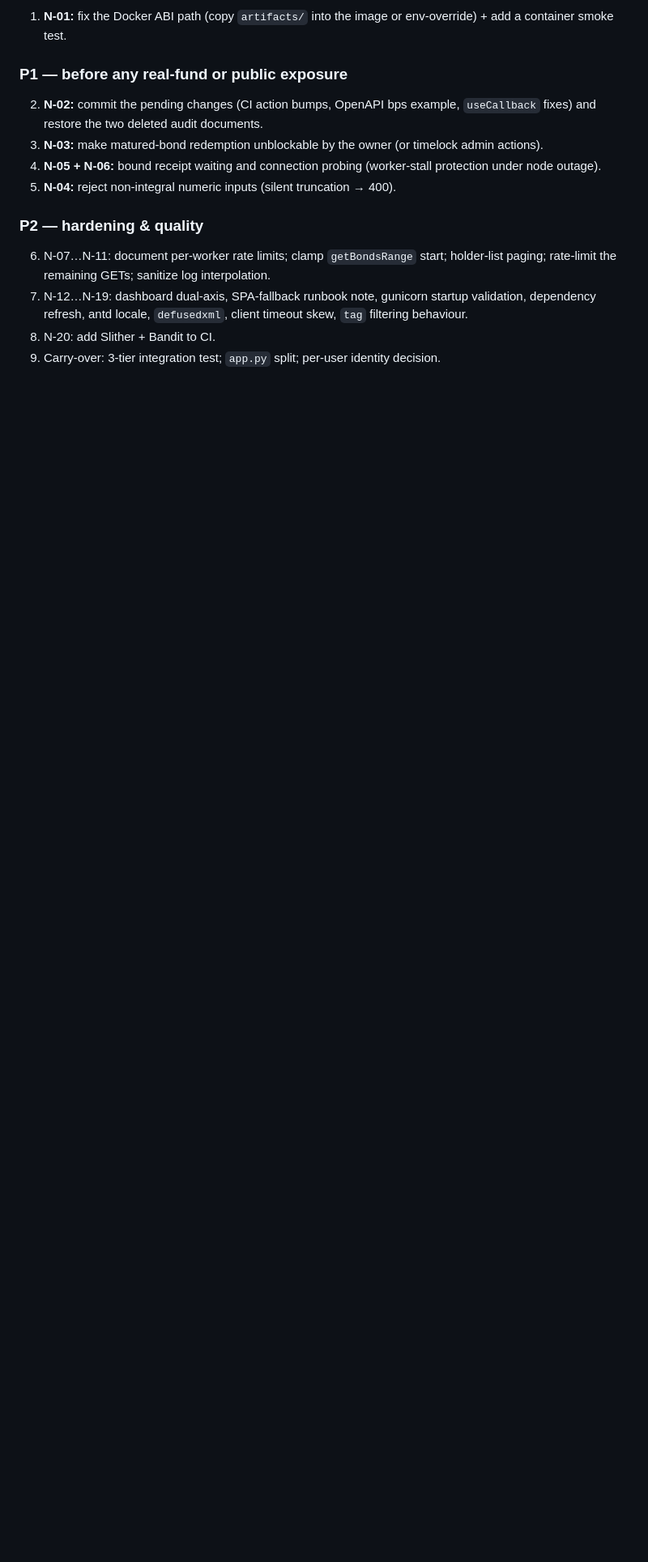
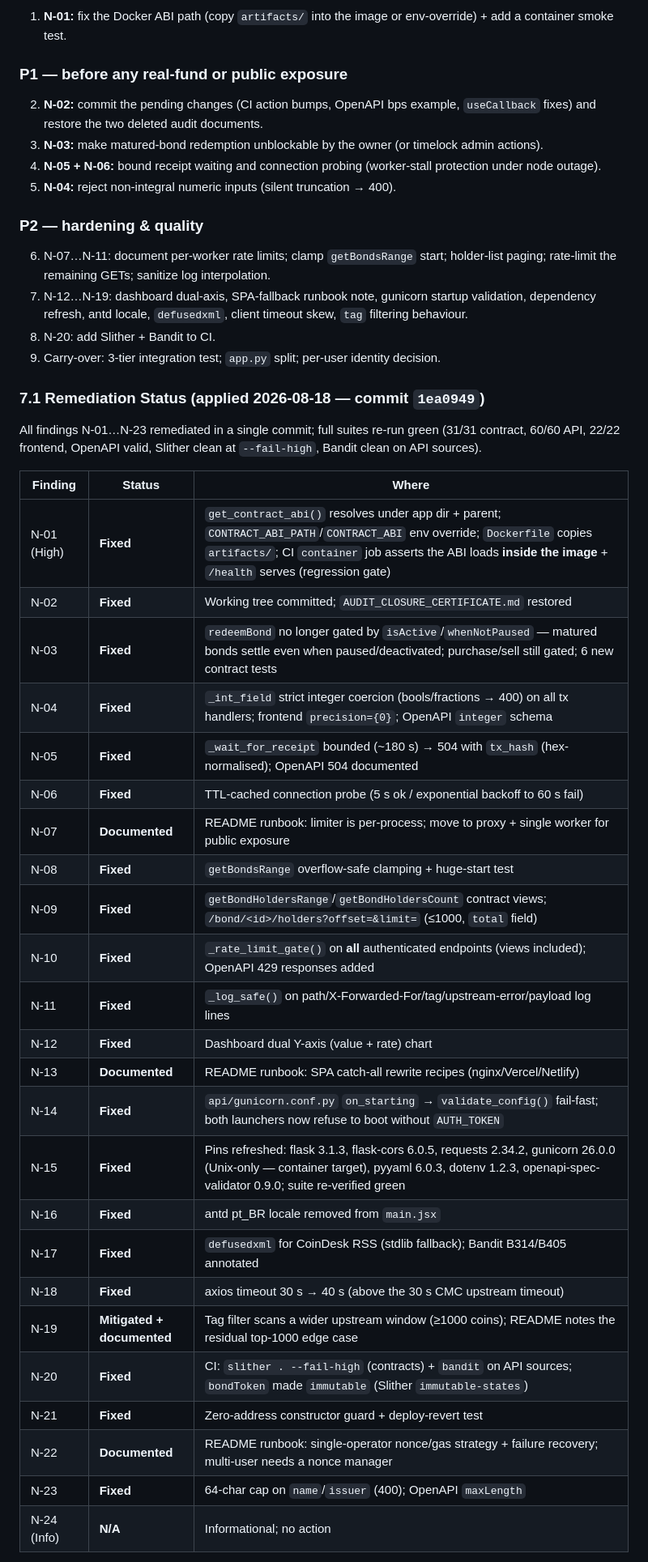
Before and after one commit to rbfl91/BondsTradingProject, a Markdown page: TECHNICAL_AUDIT_REPORT.md, the part around one of its changes. Shown at 81% size. Drawn GitHub-style; blank space fills up the shorter version.

Commit message:
Audit report: add remediation status table for N-01..N-23

```diff
--- a/TECHNICAL_AUDIT_REPORT.md
+++ b/TECHNICAL_AUDIT_REPORT.md
@@ -219,3 +219,36 @@ The full historical remediation table (finding-by-finding outcomes with commit r
 8. N-20: add Slither + Bandit to CI.
 9. Carry-over: 3-tier integration test; `app.py` split; per-user identity decision.
 
+### 7.1 Remediation Status (applied 2026-08-18 — commit `1ea0949`)
+
+All findings N-01…N-23 remediated in a single commit; full suites re-run green
+(31/31 contract, 60/60 API, 22/22 frontend, OpenAPI valid, Slither clean at
+`--fail-high`, Bandit clean on API sources).
+
+| Finding | Status | Where |
+|---------|--------|-------|
+| N-01 (High) | **Fixed** | `get_contract_abi()` resolves under app dir + parent; `CONTRACT_ABI_PATH`/`CONTRACT_ABI` env override; `Dockerfile` copies `artifacts/`; CI `container` job asserts the ABI loads **inside the image** + `/health` serves (regression gate) |
+| N-02 | **Fixed** | Working tree committed; `AUDIT_CLOSURE_CERTIFICATE.md` restored |
+| N-03 | **Fixed** | `redeemBond` no longer gated by `isActive`/`whenNotPaused` — matured bonds settle even when paused/deactivated; purchase/sell still gated; 6 new contract tests |
+| N-04 | **Fixed** | `_int_field` strict integer coercion (bools/fractions → 400) on all tx handlers; frontend `precision={0}`; OpenAPI `integer` schema |
+| N-05 | **Fixed** | `_wait_for_receipt` bounded (~180 s) → 504 with `tx_hash` (hex-normalised); OpenAPI 504 documented |
+| N-06 | **Fixed** | TTL-cached connection probe (5 s ok / exponential backoff to 60 s fail) |
+| N-07 | **Documented** | README runbook: limiter is per-process; move to proxy + single worker for public exposure |
+| N-08 | **Fixed** | `getBondsRange` overflow-safe clamping + huge-start test |
+| N-09 | **Fixed** | `getBondHoldersRange`/`getBondHoldersCount` contract views; `/bond/<id>/holders?offset=&limit=` (≤1000, `total` field) |
+| N-10 | **Fixed** | `_rate_limit_gate()` on **all** authenticated endpoints (views included); OpenAPI 429 responses added |
+| N-11 | **Fixed** | `_log_safe()` on path/X-Forwarded-For/tag/upstream-error/payload log lines |
+| N-12 | **Fixed** | Dashboard dual Y-axis (value + rate) chart |
+| N-13 | **Documented** | README runbook: SPA catch-all rewrite recipes (nginx/Vercel/Netlify) |
+| N-14 | **Fixed** | `api/gunicorn.conf.py` `on_starting` → `validate_config()` fail-fast; both launchers now refuse to boot without `AUTH_TOKEN` |
+| N-15 | **Fixed** | Pins refreshed: flask 3.1.3, flask-cors 6.0.5, requests 2.34.2, gunicorn 26.0.0 (Unix-only — container target), pyyaml 6.0.3, dotenv 1.2.3, openapi-spec-validator 0.9.0; suite re-verified green |
+| N-16 | **Fixed** | antd pt_BR locale removed from `main.jsx` |
+| N-17 | **Fixed** | `defusedxml` for CoinDesk RSS (stdlib fallback); Bandit B314/B405 annotated |
+| N-18 | **Fixed** | axios timeout 30 s → 40 s (above the 30 s CMC upstream timeout) |
+| N-19 | **Mitigated + documented** | Tag filter scans a wider upstream window (≥1000 coins); README notes the residual top-1000 edge case |
+| N-20 | **Fixed** | CI: `slither . --fail-high` (contracts) + `bandit` on API sources; `bondToken` made `immutable` (Slither `immutable-states`) |
+| N-21 | **Fixed** | Zero-address constructor guard + deploy-revert test |
+| N-22 | **Documented** | README runbook: single-operator nonce/gas strategy + failure recovery; multi-user needs a nonce manager |
+| N-23 | **Fixed** | 64-char cap on `name`/`issuer` (400); OpenAPI `maxLength` |
+| N-24 (Info) | **N/A** | Informational; no action |
+
```
Also changed, not shown: other parts of TECHNICAL_AUDIT_REPORT.md (+3 -0 lines).
